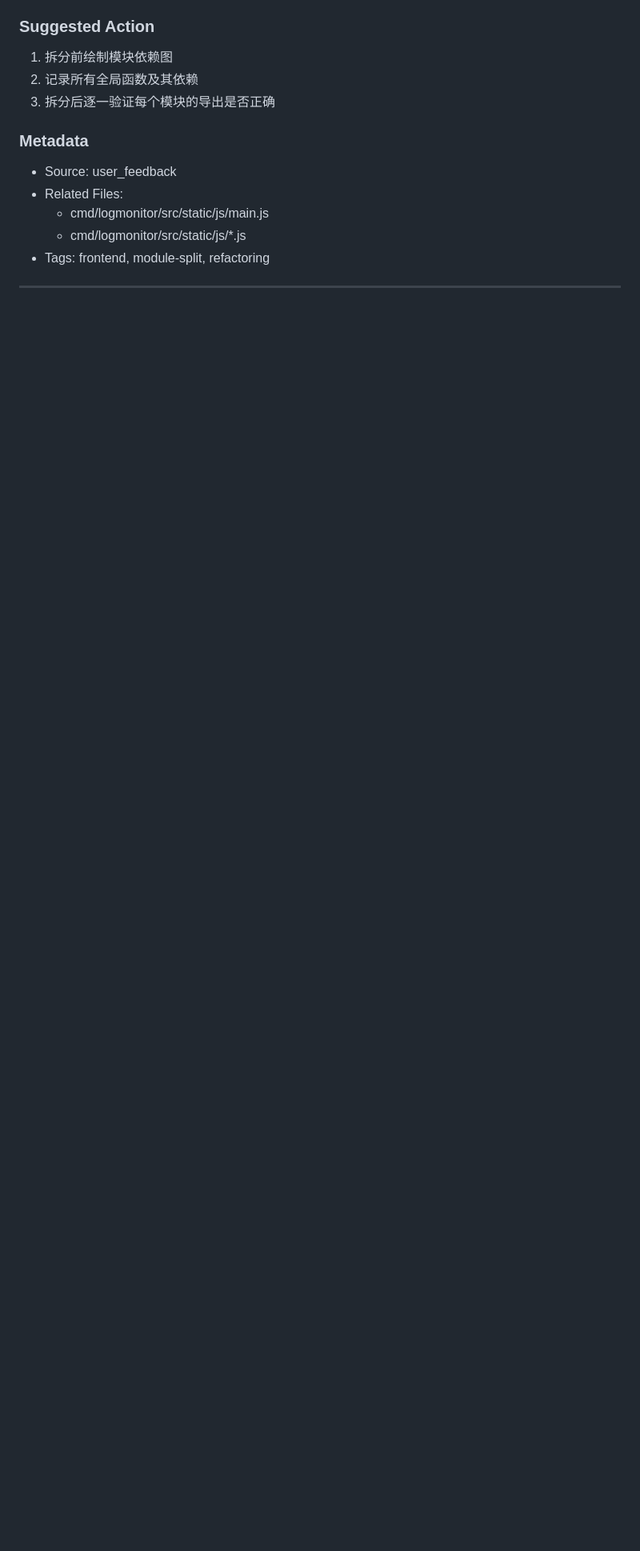
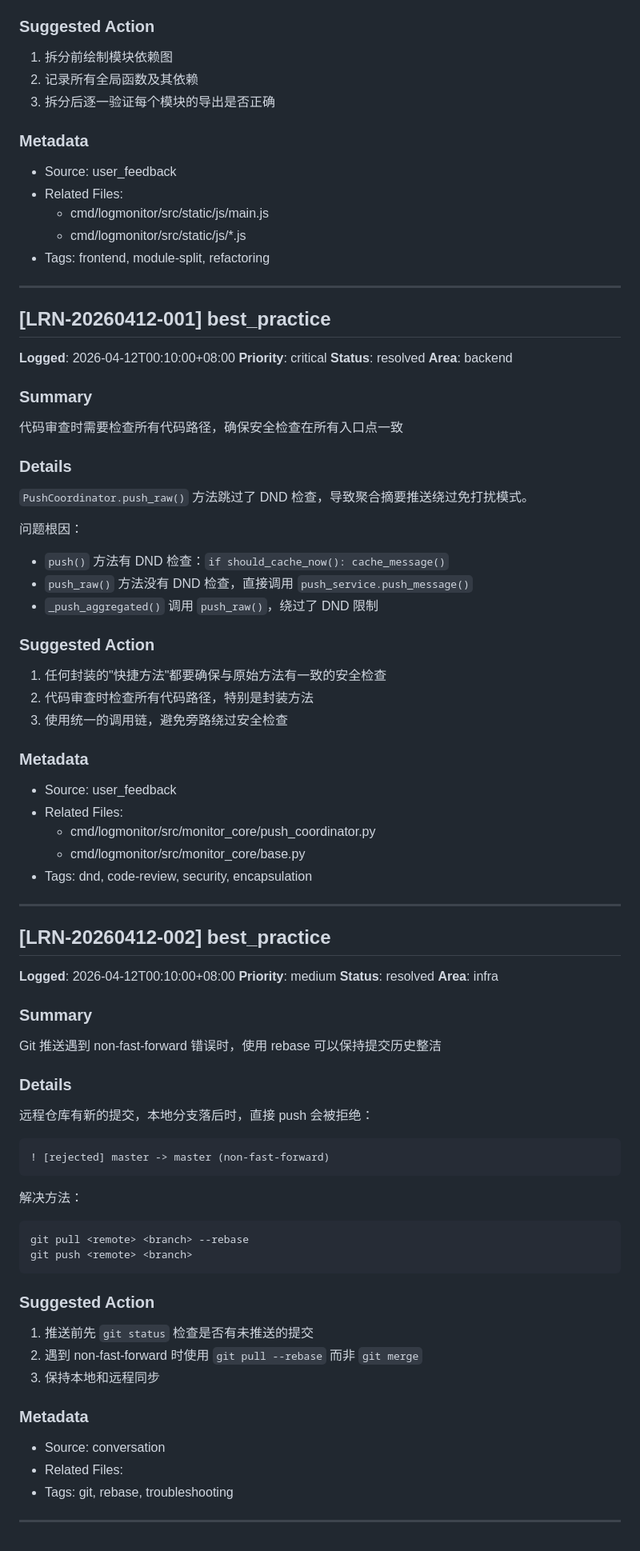
Before and after one commit to Wyf841015/FNLogPush, a Markdown page: .learnings/LEARNINGS.md, the part around one of its changes. Shown at 80% size. Rendered like a GitHub page; blank space fills up the shorter version.

Commit message:
docs: 更新今日经验教训 - DND绕过问题和Git rebase

````diff
--- a/.learnings/LEARNINGS.md
+++ b/.learnings/LEARNINGS.md
@@ -287,3 +287,69 @@ main.js 拆分后发现的问题：
 - Tags: frontend, module-split, refactoring
 
 ---
+
+## [LRN-20260412-001] best_practice
+
+**Logged**: 2026-04-12T00:10:00+08:00
+**Priority**: critical
+**Status**: resolved
+**Area**: backend
+
+### Summary
+代码审查时需要检查所有代码路径，确保安全检查在所有入口点一致
+
+### Details
+`PushCoordinator.push_raw()` 方法跳过了 DND 检查，导致聚合摘要推送绕过免打扰模式。
+
+问题根因：
+- `push()` 方法有 DND 检查：`if should_cache_now(): cache_message()`
+- `push_raw()` 方法没有 DND 检查，直接调用 `push_service.push_message()`
+- `_push_aggregated()` 调用 `push_raw()`，绕过了 DND 限制
+
+### Suggested Action
+1. 任何封装的"快捷方法"都要确保与原始方法有一致的安全检查
+2. 代码审查时检查所有代码路径，特别是封装方法
+3. 使用统一的调用链，避免旁路绕过安全检查
+
+### Metadata
+- Source: user_feedback
+- Related Files:
+  - cmd/logmonitor/src/monitor_core/push_coordinator.py
+  - cmd/logmonitor/src/monitor_core/base.py
+- Tags: dnd, code-review, security, encapsulation
+
+---
+
+## [LRN-20260412-002] best_practice
+
+**Logged**: 2026-04-12T00:10:00+08:00
+**Priority**: medium
+**Status**: resolved
+**Area**: infra
+
+### Summary
+Git 推送遇到 non-fast-forward 错误时，使用 rebase 可以保持提交历史整洁
+
+### Details
+远程仓库有新的提交，本地分支落后时，直接 push 会被拒绝：
+```
+! [rejected] master -> master (non-fast-forward)
+```
+
+解决方法：
+```bash
+git pull <remote> <branch> --rebase
+git push <remote> <branch>
+```
+
+### Suggested Action
+1. 推送前先 `git status` 检查是否有未推送的提交
+2. 遇到 non-fast-forward 时使用 `git pull --rebase` 而非 `git merge`
+3. 保持本地和远程同步
+
+### Metadata
+- Source: conversation
+- Related Files:
+- Tags: git, rebase, troubleshooting
+
+---
````
Also changed, not shown: other parts of .learnings/LEARNINGS.md (+1 -1 lines).
